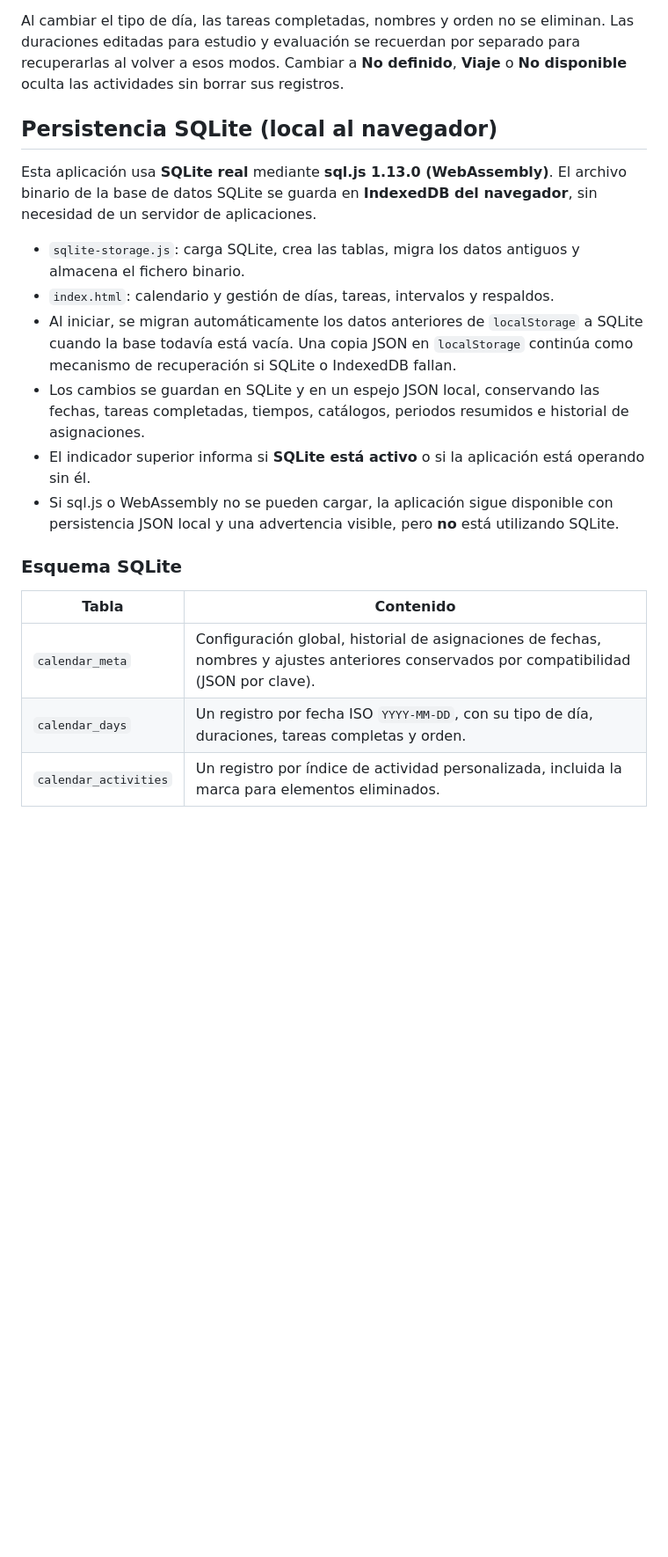
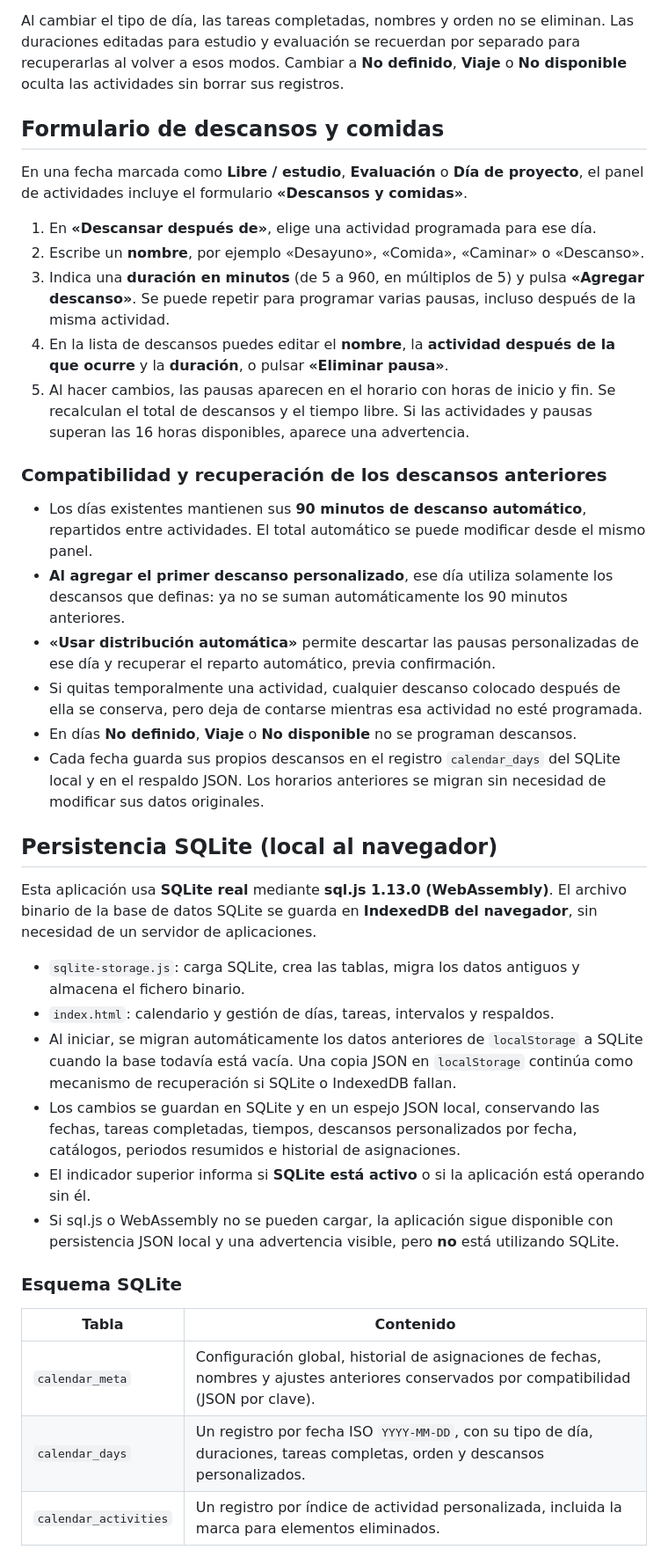
Before and after one commit to PedroPabloRG/study-calendar, a Markdown page: README.md, the part around one of its changes. Shown at 88% size. Rendered like a GitHub page; blank space fills up the shorter version.

Commit message:
Document daily rest break form, automatic fallback and SQLite persistence

```diff
--- a/README.md
+++ b/README.md
@@ -53,6 +53,25 @@ Después de asignar **Día de proyecto** desde la selección múltiple, abre una
 
 Al cambiar el tipo de día, las tareas completadas, nombres y orden no se eliminan. Las duraciones editadas para estudio y evaluación se recuerdan por separado para recuperarlas al volver a esos modos. Cambiar a **No definido**, **Viaje** o **No disponible** oculta las actividades sin borrar sus registros.
 
+## Formulario de descansos y comidas
+
+En una fecha marcada como **Libre / estudio**, **Evaluación** o **Día de proyecto**, el panel de actividades incluye el formulario **«Descansos y comidas»**.
+
+1. En **«Descansar después de»**, elige una actividad programada para ese día.
+2. Escribe un **nombre**, por ejemplo «Desayuno», «Comida», «Caminar» o «Descanso».
+3. Indica una **duración en minutos** (de 5 a 960, en múltiplos de 5) y pulsa **«Agregar descanso»**. Se puede repetir para programar varias pausas, incluso después de la misma actividad.
+4. En la lista de descansos puedes editar el **nombre**, la **actividad después de la que ocurre** y la **duración**, o pulsar **«Eliminar pausa»**.
+5. Al hacer cambios, las pausas aparecen en el horario con horas de inicio y fin. Se recalculan el total de descansos y el tiempo libre. Si las actividades y pausas superan las 16 horas disponibles, aparece una advertencia.
+
+### Compatibilidad y recuperación de los descansos anteriores
+
+- Los días existentes mantienen sus **90 minutos de descanso automático**, repartidos entre actividades. El total automático se puede modificar desde el mismo panel.
+- **Al agregar el primer descanso personalizado**, ese día utiliza solamente los descansos que definas: ya no se suman automáticamente los 90 minutos anteriores.
+- **«Usar distribución automática»** permite descartar las pausas personalizadas de ese día y recuperar el reparto automático, previa confirmación.
+- Si quitas temporalmente una actividad, cualquier descanso colocado después de ella se conserva, pero deja de contarse mientras esa actividad no esté programada.
+- En días **No definido**, **Viaje** o **No disponible** no se programan descansos.
+- Cada fecha guarda sus propios descansos en el registro `calendar_days` del SQLite local y en el respaldo JSON. Los horarios anteriores se migran sin necesidad de modificar sus datos originales.
+
 ## Persistencia SQLite (local al navegador)
 
 Esta aplicación usa **SQLite real** mediante **sql.js 1.13.0 (WebAssembly)**. El archivo binario de la base de datos SQLite se guarda en **IndexedDB del navegador**, sin necesidad de un servidor de aplicaciones.
@@ -60,7 +79,7 @@ Esta aplicación usa **SQLite real** mediante **sql.js 1.13.0 (WebAssembly)**. E
 - `sqlite-storage.js`: carga SQLite, crea las tablas, migra los datos antiguos y almacena el fichero binario.
 - `index.html`: calendario y gestión de días, tareas, intervalos y respaldos.
 - Al iniciar, se migran automáticamente los datos anteriores de `localStorage` a SQLite cuando la base todavía está vacía. Una copia JSON en `localStorage` continúa como mecanismo de recuperación si SQLite o IndexedDB fallan.
-- Los cambios se guardan en SQLite y en un espejo JSON local, conservando las fechas, tareas completadas, tiempos, catálogos, periodos resumidos e historial de asignaciones.
+- Los cambios se guardan en SQLite y en un espejo JSON local, conservando las fechas, tareas completadas, tiempos, descansos personalizados por fecha, catálogos, periodos resumidos e historial de asignaciones.
 - El indicador superior informa si **SQLite está activo** o si la aplicación está operando sin él.
 - Si sql.js o WebAssembly no se pueden cargar, la aplicación sigue disponible con persistencia JSON local y una advertencia visible, pero **no** está utilizando SQLite.
 
@@ -69,7 +88,7 @@ Esta aplicación usa **SQLite real** mediante **sql.js 1.13.0 (WebAssembly)**. E
 | Tabla | Contenido |
 | --- | --- |
 | `calendar_meta` | Configuración global, historial de asignaciones de fechas, nombres y ajustes anteriores conservados por compatibilidad (JSON por clave). |
-| `calendar_days` | Un registro por fecha ISO `YYYY-MM-DD`, con su tipo de día, duraciones, tareas completas y orden. |
+| `calendar_days` | Un registro por fecha ISO `YYYY-MM-DD`, con su tipo de día, duraciones, tareas completas, orden y descansos personalizados. |
 | `calendar_activities` | Un registro por índice de actividad personalizada, incluida la marca para elementos eliminados. |
 
 Se escriben las tablas de forma transaccional. El archivo SQLite completo se serializa y se conserva en IndexedDB.
```
Also changed, not shown: other parts of README.md (+1 -1 lines).
